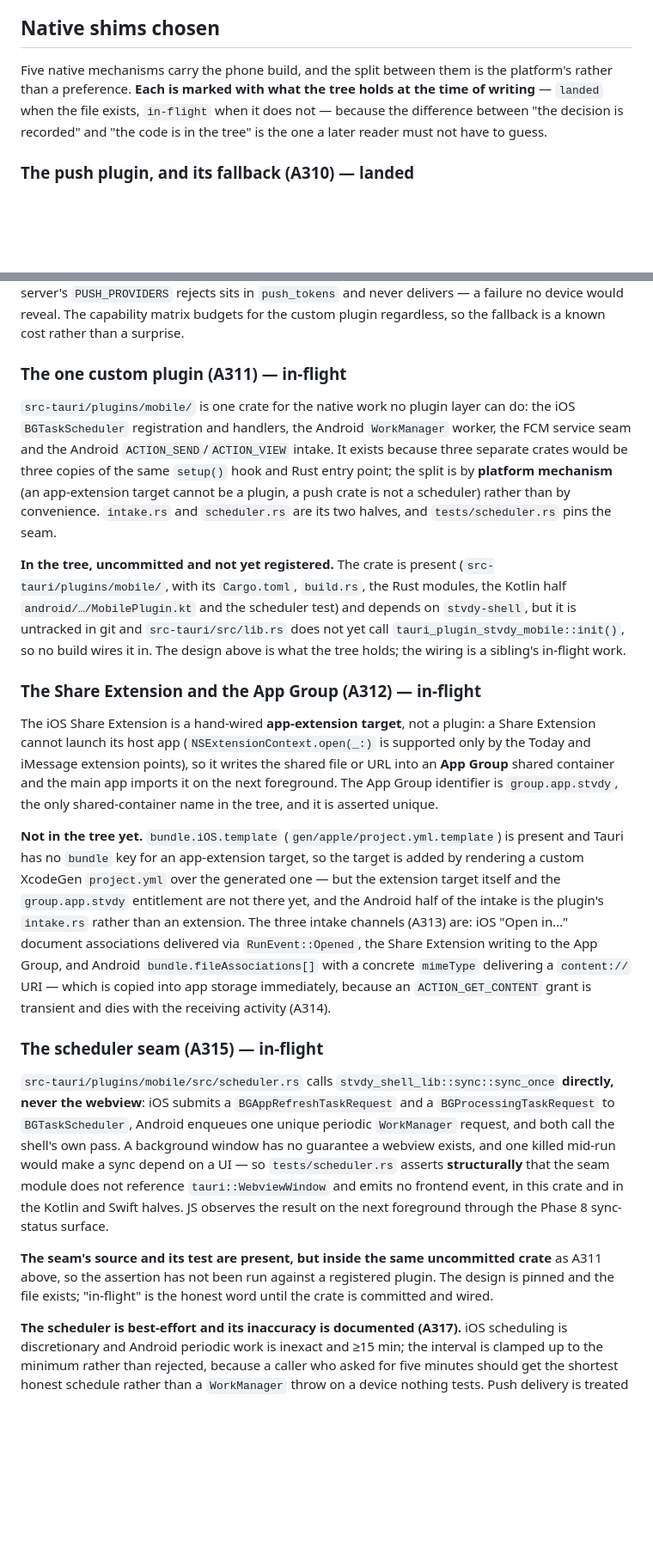
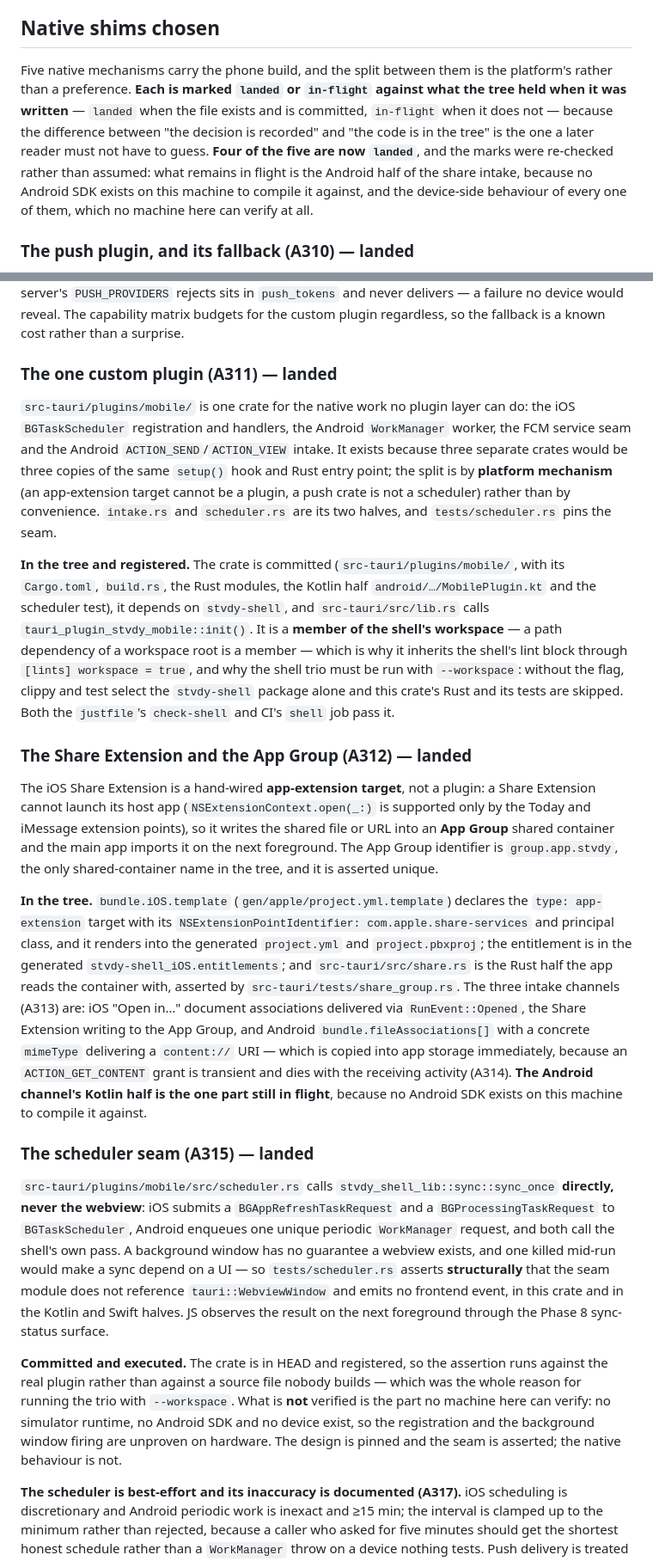
Before and after one commit to jettapindika/stvdy, a Markdown page: docs/ARCHITECTURE.md, 2 parts joined by grey strips. Shown at 86% size. GitHub-like rendering; blank space fills up the shorter version.

Commit message:
docs(architecture): four of the five native shims are landed, and the marks were re-checked
The section's own key said each mechanism is marked by what the tree holds, and three of the
five said 'in-flight' against artefacts that are now committed: the custom plugin crate is in
HEAD and registered in lib.rs, the Share Extension target renders into the generated project
with its App Group entitlement, and the scheduler seam's structural assertion therefore runs
against a real plugin rather than a file nobody builds. What is genuinely still in flight is the
Android half of the share intake -- no Android SDK on this machine to compile it against -- and
the device-side behaviour of all five, which nothing here can verify.

The A311 note also gains the reason the shell trio needs --workspace: this crate is a workspace
member, so without the flag clippy and test select stvdy-shell alone and skip it.

```diff
--- a/docs/ARCHITECTURE.md
+++ b/docs/ARCHITECTURE.md
@@ -1711,10 +1711,14 @@ the same check against the packaged archive, and that is the form A4 records.
 ## Native shims chosen
 
 Five native mechanisms carry the phone build, and the split between them is the platform's
-rather than a preference. **Each is marked with what the tree holds at the time of
-writing** — `landed` when the file exists, `in-flight` when it does not — because the
-difference between "the decision is recorded" and "the code is in the tree" is the one a
-later reader must not have to guess.
+rather than a preference. **Each is marked `landed` or `in-flight` against what the tree
+held when it was written** — `landed` when the file exists and is committed, `in-flight`
+when it does not — because the difference between "the decision is recorded" and "the code
+is in the tree" is the one a later reader must not have to guess. **Four of the five are
+now `landed`**, and the marks were re-checked rather than assumed: what remains in flight
+is the Android half of the share intake, because no Android SDK exists on this machine to
+compile it against, and the device-side behaviour of every one of them, which no machine
+here can verify at all.
 
 ### The push plugin, and its fallback (A310) — landed
 
@@ -1736,7 +1740,7 @@ string the server's `PUSH_PROVIDERS` rejects sits in `push_tokens` and never del
 a failure no device would reveal. The capability matrix budgets for the custom plugin
 regardless, so the fallback is a known cost rather than a surprise.
 
-### The one custom plugin (A311) — in-flight
+### The one custom plugin (A311) — landed
 
 `src-tauri/plugins/mobile/` is one crate for the native work no plugin layer can do: the
 iOS `BGTaskScheduler` registration and handlers, the Android `WorkManager` worker, the FCM
@@ -1746,14 +1750,17 @@ split is by **platform mechanism** (an app-extension target cannot be a plugin,
 crate is not a scheduler) rather than by convenience. `intake.rs` and `scheduler.rs` are
 its two halves, and `tests/scheduler.rs` pins the seam.
 
-**In the tree, uncommitted and not yet registered.** The crate is present
-(`src-tauri/plugins/mobile/`, with its `Cargo.toml`, `build.rs`, the Rust modules, the
-Kotlin half `android/…/MobilePlugin.kt` and the scheduler test) and depends on
-`stvdy-shell`, but it is untracked in git and `src-tauri/src/lib.rs` does not yet call
-`tauri_plugin_stvdy_mobile::init()`, so no build wires it in. The design above is what the
-tree holds; the wiring is a sibling's in-flight work.
-
-### The Share Extension and the App Group (A312) — in-flight
+**In the tree and registered.** The crate is committed (`src-tauri/plugins/mobile/`, with
+its `Cargo.toml`, `build.rs`, the Rust modules, the Kotlin half
+`android/…/MobilePlugin.kt` and the scheduler test), it depends on `stvdy-shell`, and
+`src-tauri/src/lib.rs` calls `tauri_plugin_stvdy_mobile::init()`. It is a **member of the
+shell's workspace** — a path dependency of a workspace root is a member — which is why it
+inherits the shell's lint block through `[lints] workspace = true`, and why the shell trio
+must be run with `--workspace`: without the flag, clippy and test select the `stvdy-shell`
+package alone and this crate's Rust and its tests are skipped. Both the `justfile`'s
+`check-shell` and CI's `shell` job pass it.
+
+### The Share Extension and the App Group (A312) — landed
 
 The iOS Share Extension is a hand-wired **app-extension target**, not a plugin: a Share
 Extension cannot launch its host app (`NSExtensionContext.open(_:)` is supported only by
@@ -1762,18 +1769,20 @@ the Today and iMessage extension points), so it writes the shared file or URL in
 Group identifier is `group.app.stvdy`, the only shared-container name in the tree, and it
 is asserted unique.
 
-**Not in the tree yet.** `bundle.iOS.template` (`gen/apple/project.yml.template`) is present
-and Tauri has no `bundle` key for an app-extension target, so the target is added by
-rendering a custom XcodeGen `project.yml` over the generated one — but the extension target
-itself and the `group.app.stvdy` entitlement are not there yet, and the Android half of the
-intake is the plugin's `intake.rs` rather than an extension. The three intake channels
+**In the tree.** `bundle.iOS.template` (`gen/apple/project.yml.template`) declares the
+`type: app-extension` target with its `NSExtensionPointIdentifier:
+com.apple.share-services` and principal class, and it renders into the generated
+`project.yml` and `project.pbxproj`; the entitlement is in the generated
+`stvdy-shell_iOS.entitlements`; and `src-tauri/src/share.rs` is the Rust half the app reads
+the container with, asserted by `src-tauri/tests/share_group.rs`. The three intake channels
 (A313) are: iOS "Open in…" document associations delivered via `RunEvent::Opened`, the
 Share Extension writing to the App Group, and Android `bundle.fileAssociations[]` with a
 concrete `mimeType` delivering a `content://` URI — which is copied into app storage
 immediately, because an `ACTION_GET_CONTENT` grant is transient and dies with the receiving
-activity (A314).
-
-### The scheduler seam (A315) — in-flight
+activity (A314). **The Android channel's Kotlin half is the one part still in flight**,
+because no Android SDK exists on this machine to compile it against.
+
+### The scheduler seam (A315) — landed
 
 `src-tauri/plugins/mobile/src/scheduler.rs` calls `stvdy_shell_lib::sync::sync_once`
 **directly, never the webview**: iOS submits a `BGAppRefreshTaskRequest` and a
@@ -1785,10 +1794,12 @@ guarantee a webview exists, and one killed mid-run would make a sync depend on a
 Swift halves. JS observes the result on the next foreground through the Phase 8 sync-status
 surface.
 
-**The seam's source and its test are present, but inside the same uncommitted crate** as
-A311 above, so the assertion has not been run against a registered plugin. The design is
-pinned and the file exists; "in-flight" is the honest word until the crate is committed and
-wired.
+**Committed and executed.** The crate is in HEAD and registered, so the assertion runs
+against the real plugin rather than against a source file nobody builds — which was the
+whole reason for running the trio with `--workspace`. What is **not** verified is the part
+no machine here can verify: no simulator runtime, no Android SDK and no device exist, so
+the registration and the background window firing are unproven on hardware. The design is
+pinned and the seam is asserted; the native behaviour is not.
 
 **The scheduler is best-effort and its inaccuracy is documented (A317).** iOS scheduling
 is discretionary and Android periodic work is inexact and ≥15 min; the interval is clamped
```
